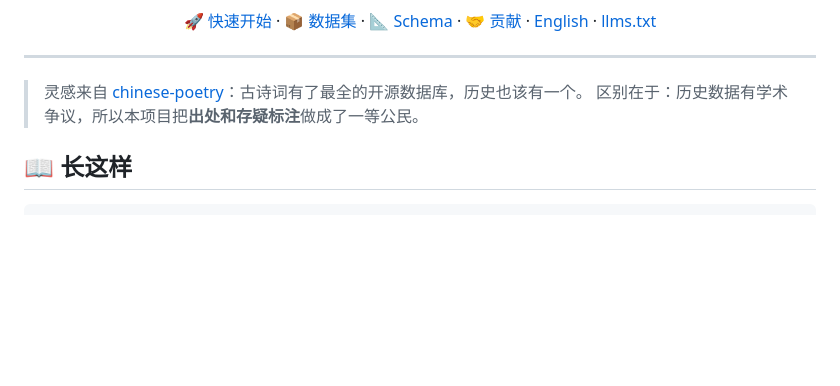
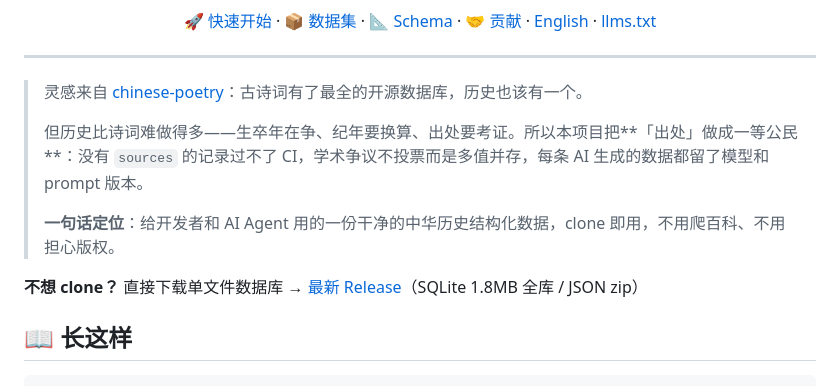
Before and after one commit to anthonyhann/chinese-history, a Markdown page: README.md, the part around one of its changes. Rendered like a GitHub page; blank space fills up the shorter version.

```diff
--- a/README.md
+++ b/README.md
@@ -20,7 +23,12 @@
 ---
 
 > 灵感来自 [chinese-poetry](https://github.com/chinese-poetry/chinese-poetry)：古诗词有了最全的开源数据库，历史也该有一个。
-> 区别在于：历史数据有学术争议，所以本项目把**出处和存疑标注**做成了一等公民。
+>
+> 但历史比诗词难做得多——生卒年在争、纪年要换算、出处要考证。所以本项目把**「出处」做成一等公民**：没有 `sources` 的记录过不了 CI，学术争议不投票而是多值并存，每条 AI 生成的数据都留了模型和 prompt 版本。
+>
+> **一句话定位**：给开发者和 AI Agent 用的一份干净的中华历史结构化数据，clone 即用，不用爬百科、不用担心版权。
+
+**不想 clone？** 直接下载单文件数据库 → [最新 Release](https://github.com/anthonyhann/chinese-history/releases/latest)（SQLite 1.8MB 全库 / JSON zip）
 
 ## 📖 长这样
 
```
Also changed, not shown: other parts of README.md (+6 -3 lines), README.en.md (+12 -4 lines).
